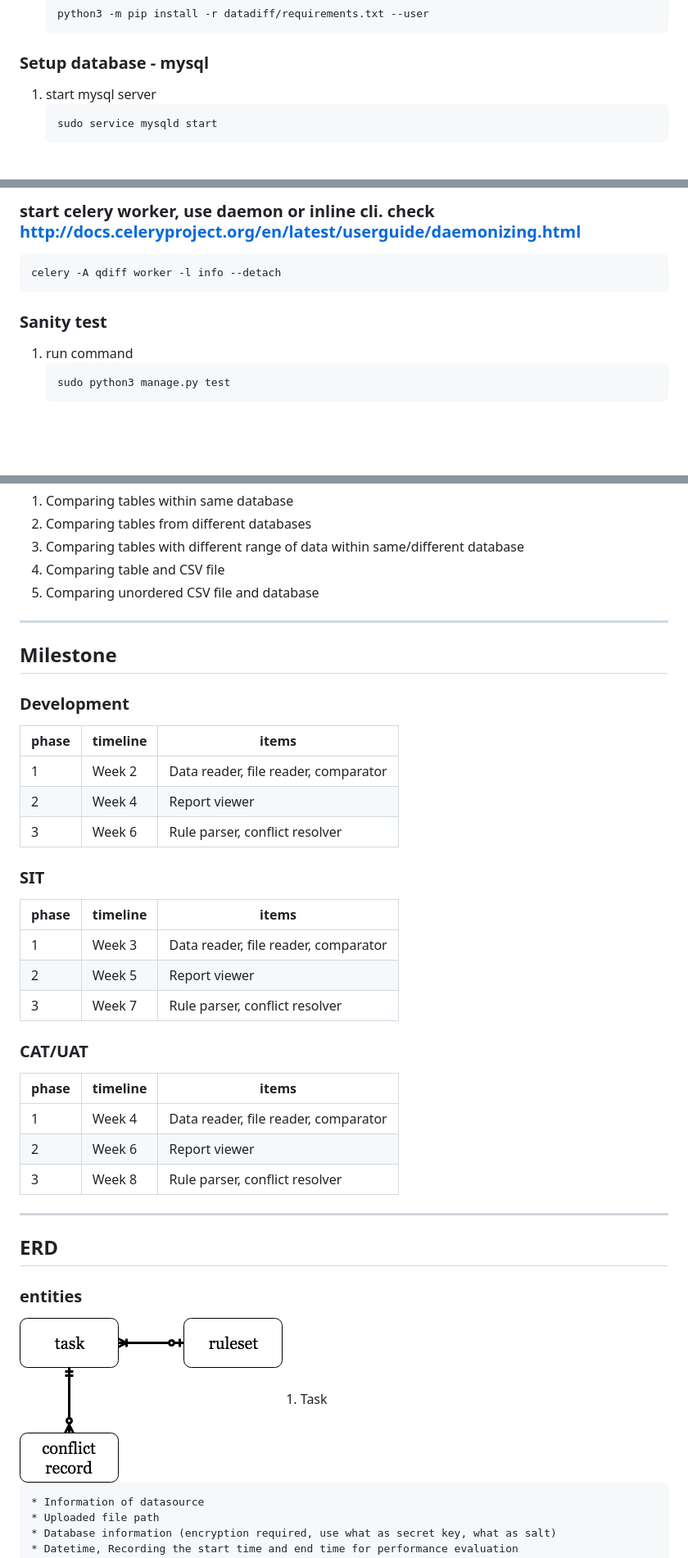
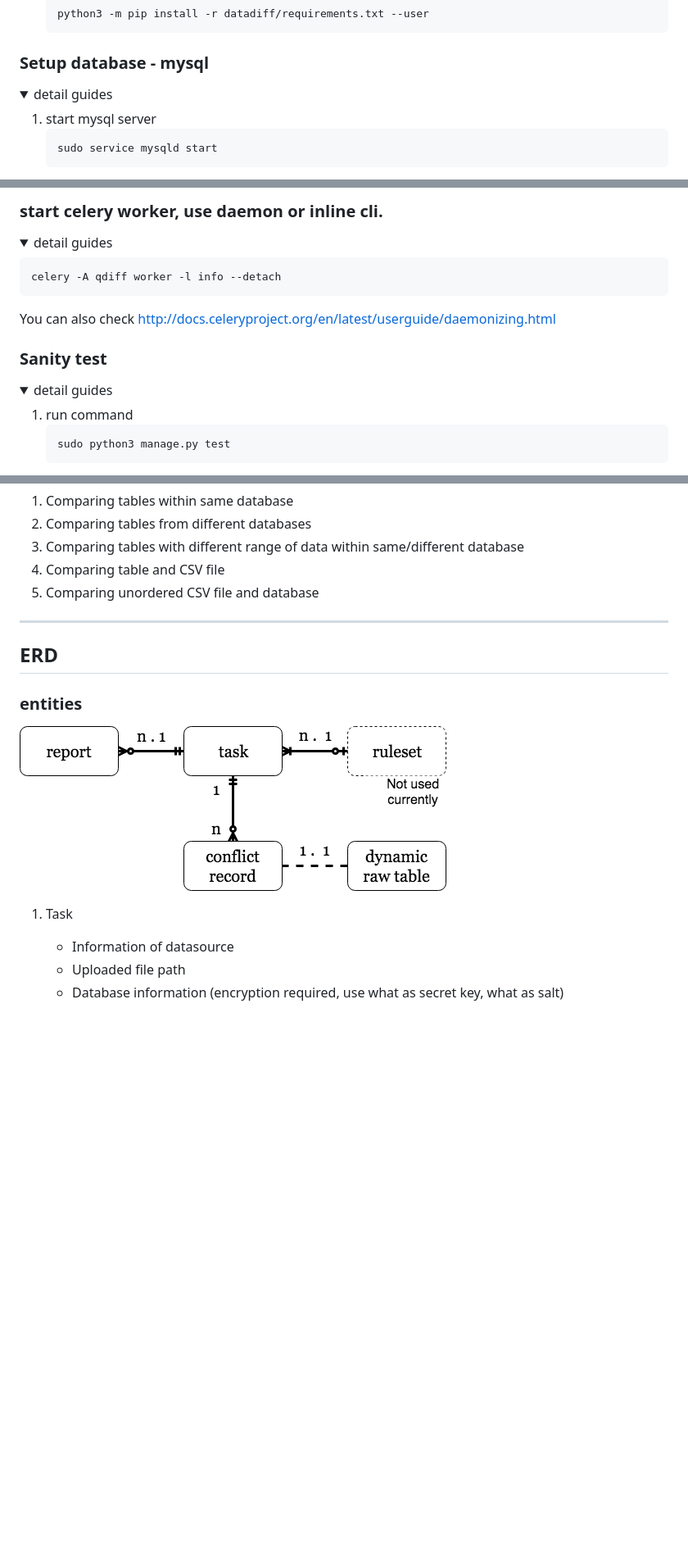
Before and after one commit to lin13k/qdiff, a Markdown page: README.md, 3 parts joined by grey strips. Shown: that part at 82% size. Drawn GitHub-style; pictures changed too: diagrams/erd.png; folded sections open; blank space fills up the shorter version.

````diff
--- a/README.md
+++ b/README.md
@@ -38,6 +58,9 @@ A tool for finding the difference between multiple data sources which should hav
 
 
 ### Setup database - mysql
+<details><summary> detail guides
+</summary>
+
 1. start mysql server
     ```shell
     sudo service mysqld start
@@ -85,11 +113,19 @@ A tool for finding the difference between multiple data sources which should hav
 
 
-### start celery worker, use daemon or inline cli. check http://docs.celeryproject.org/en/latest/userguide/daemonizing.html
+### start celery worker, use daemon or inline cli.
+<details><summary> detail guides
+</summary>
+
 ```
 celery -A qdiff worker -l info --detach
 ```
+You can also check http://docs.celeryproject.org/en/latest/userguide/daemonizing.html
+</details>
 
 ### Sanity test
+<details><summary> detail guides
+</summary>
+
 1. run command
     ```shell
     sudo python3 manage.py test
@@ -363,33 +437,10 @@ celery -A qdiff worker -l info --detach
 
 ---
 
-## Milestone
-### Development
-| phase | timeline | items
----|---|---
-1 | Week 2 | Data reader, file reader, comparator
-2 | Week 4 | Report viewer
-3 | Week 6 | Rule parser, conflict resolver
-
-### SIT
-| phase | timeline | items
----|---|---
-1 | Week 3 | Data reader, file reader, comparator
-2 | Week 5 | Report viewer
-3 | Week 7 | Rule parser, conflict resolver
-
-### CAT/UAT
-| phase | timeline | items
----|---|---
-1 | Week 4 | Data reader, file reader, comparator
-2 | Week 6 | Report viewer
-3 | Week 8 | Rule parser, conflict resolver
-
----
-
 ## ERD
 ### entities
 <img src="./diagrams/erd.png">
+
 1. Task
 
     * Information of datasource
````
Also changed, not shown: other parts of README.md (+66 -3 lines), diagrams/sa.png, 1 other file.
